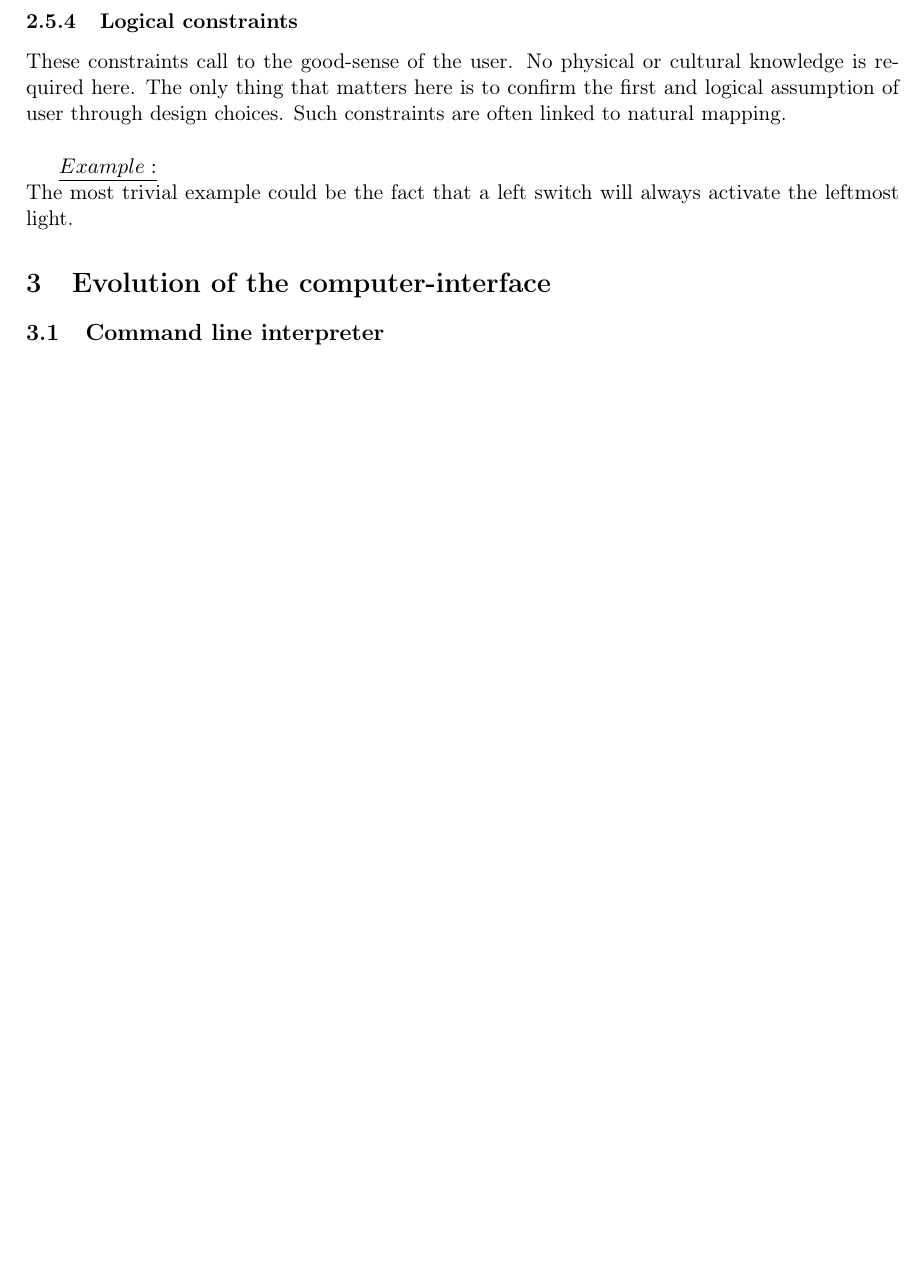
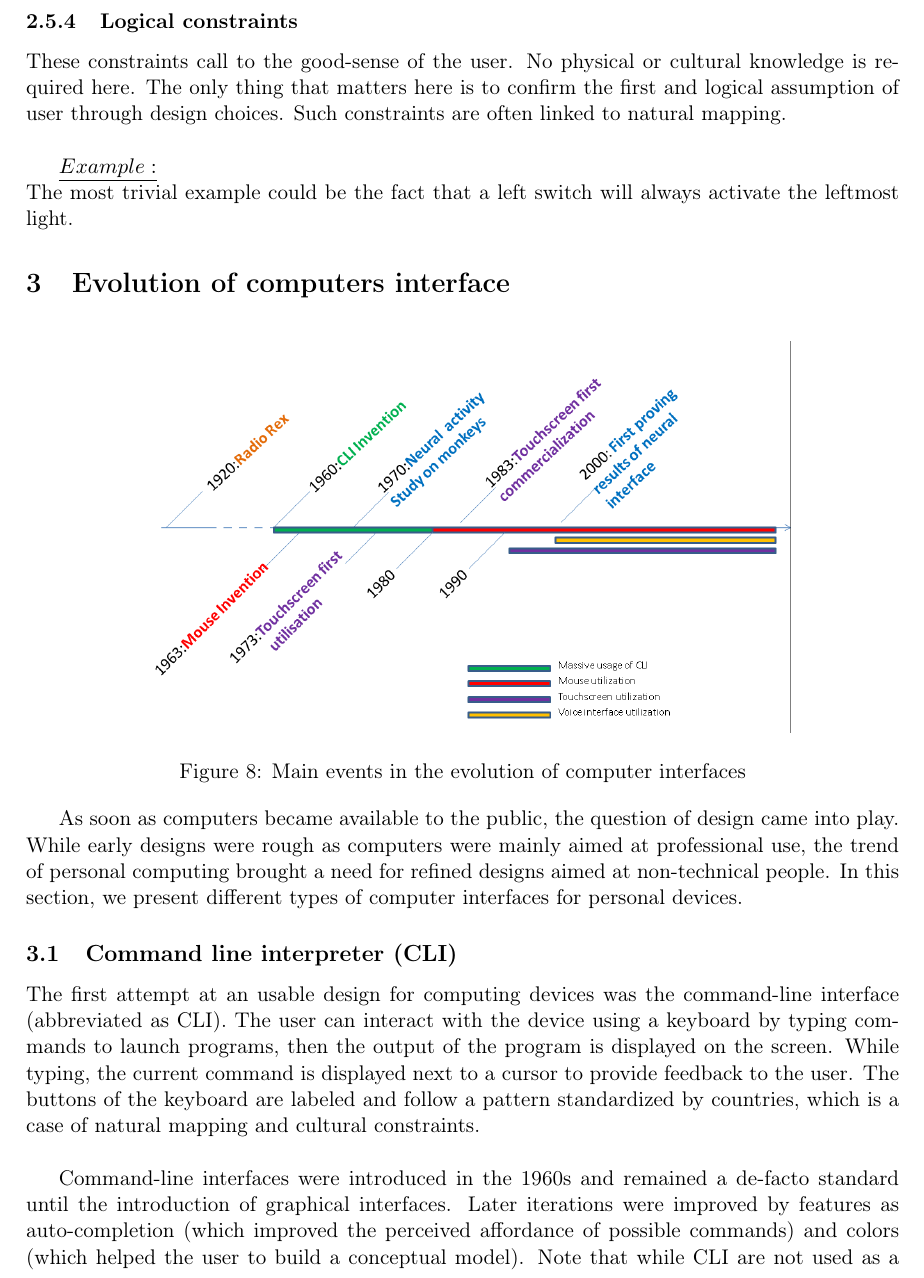
Before and after one commit to bodxav/Usability-Skeuomorphism, a LaTeX document (REPORT.tex): part of page 8 of 15 before the commit and part of page 8 of 17 after it, cut so that both start at the same text, the shorter picture padded with empty space. Compiled offline with pdfLaTeX.

Commit message:
History of CLI + GUI

```diff
--- a/REPORT.tex
+++ b/REPORT.tex
@@ -203,11 +203,37 @@ As presented in \cite{Norman02}, one can also add two principles to a good desig
         $\underline{Example:}$\\
         The most trivial example could be the fact that a left switch will always activate the leftmost light.
 
-\section{Evolution of the computer-interface}
+\section{Evolution of computers interface}
 \label{sct:history}
 
-    \subsection{Command line interpreter}
+    \begin{figure}[h]
+        \centering
+        \includegraphics[width=0.75\textwidth]{fig-report/timeline-interface.png}
+        \caption{Main events in the evolution of computer interfaces}
+        \label{fig:timeline}
+    \end{figure}
+
+    As soon as computers became available to the public, the question of design came into play. While early designs were rough as computers were mainly aimed at professional use, the trend of personal computing brought a need for refined designs aimed at non-technical people. In this section, we present different types of computer interfaces for personal devices.
+
+    \subsection{Command line interpreter (CLI)}
+
+    \begin{figure}[h]
+        \centering
+        \includegraphics[width=0.75\textwidth]{fig-report/terminal.png}
+        \caption{A typical CLI showing the content of a directory. Color is used for highlighting certain informations}
+        \label{fig:cli}
+    \end{figure}
+
+    The first attempt at an usable design for computing devices was the command-line interface (abbreviated as CLI). The user can interact with the device using a keyboard by typing commands to launch programs, then the output of the program is displayed on the screen. While typing, the current command is displayed next to a cursor to provide feedback to the user. The buttons of the keyboard are labeled and follow a pattern standardized by countries, which is a case of natural mapping and cultural constraints.\\
+
+    Command-line interfaces were introduced in the 1960s and remained a de-facto standard until the introduction of graphical interfaces. Later iterations were improved by features as auto-completion (which improved the perceived affordance of possible commands) and colors (which helped the user to build a conceptual model). Note that while CLI are not used as a main interface in personal computers anymore, advanced users still use it for some tasks for its efficiency.
+
     \subsection{Graphical interface and computer mouse}
+
+    Invented in 1963 and made famous in 1968 during the ``Mother of All Demos''\cite{engelbart1968research}, the computer mouse, coupled with an OS using a graphical interface, allow the user to interact with the space of the screen. Graphical interfaces allowed designers to use powerful visual metaphors to construct an intuitive conceptual model (i.e. start button, trashbin, desktop, etc), as well as providing visual feedback to the user (movement of the mouse cursor, highlighting of selected items, animation when closing a program).\\
+
+    Graphical interfaces and their intuitive conceptual model helped the broad adoption of personal computers.
+
     \subsection{Touch interface}
     \subsection{Voice interface}
     \subsection{Neural interface}
```
Also changed, not shown: bibUsability.bib (+9 -0 lines), fig-report/terminal.png (renamed from presentation/terminal.png), fig-report/timeline-interface.png (renamed from fig-report/timeline.png).
